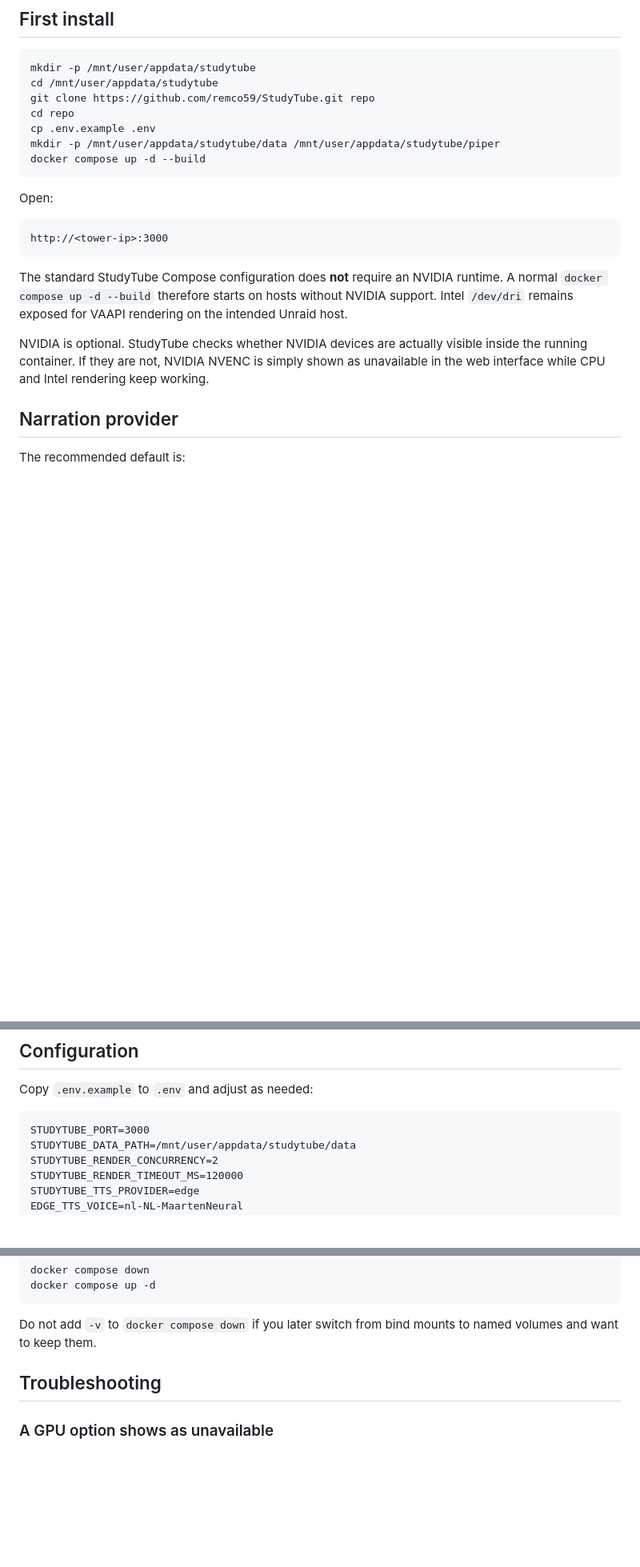
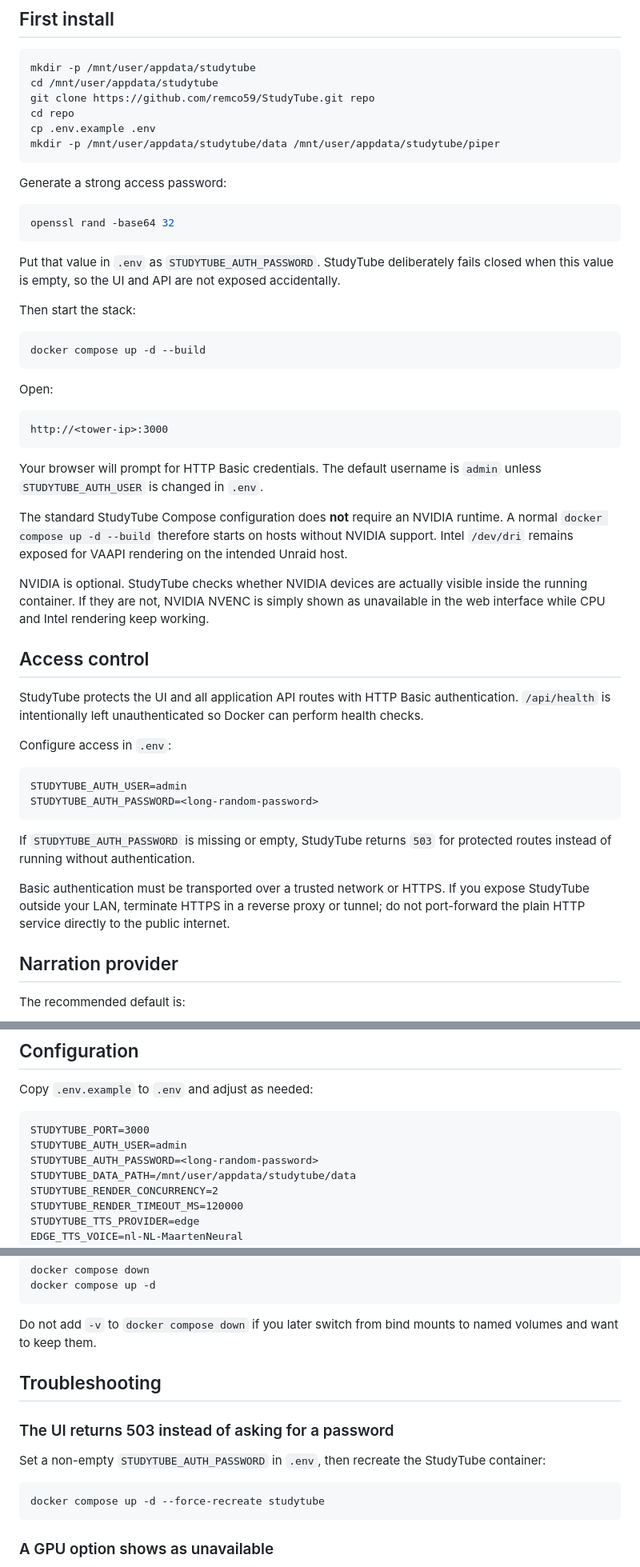
Before and after one commit to remco59/StudyTube, a Markdown page: docs/UNRAID.md, 3 parts joined by grey strips. Shown at 80% size. GitHub-like rendering; blank space fills up the shorter version.

Commit message:
Document StudyTube authentication and secure deployment

````diff
--- a/docs/UNRAID.md
+++ b/docs/UNRAID.md
@@ -28,6 +28,19 @@ git clone https://github.com/remco59/StudyTube.git repo
 cd repo
 cp .env.example .env
 mkdir -p /mnt/user/appdata/studytube/data /mnt/user/appdata/studytube/piper
+```
+
+Generate a strong access password:
+
+```bash
+openssl rand -base64 32
+```
+
+Put that value in `.env` as `STUDYTUBE_AUTH_PASSWORD`. StudyTube deliberately fails closed when this value is empty, so the UI and API are not exposed accidentally.
+
+Then start the stack:
+
+```bash
 docker compose up -d --build
 ```
 
@@ -37,9 +50,26 @@ Open:
 http://<tower-ip>:3000
 ```
 
+Your browser will prompt for HTTP Basic credentials. The default username is `admin` unless `STUDYTUBE_AUTH_USER` is changed in `.env`.
+
 The standard StudyTube Compose configuration does **not** require an NVIDIA runtime. A normal `docker compose up -d --build` therefore starts on hosts without NVIDIA support. Intel `/dev/dri` remains exposed for VAAPI rendering on the intended Unraid host.
 
 NVIDIA is optional. StudyTube checks whether NVIDIA devices are actually visible inside the running container. If they are not, NVIDIA NVENC is simply shown as unavailable in the web interface while CPU and Intel rendering keep working.
+
+## Access control
+
+StudyTube protects the UI and all application API routes with HTTP Basic authentication. `/api/health` is intentionally left unauthenticated so Docker can perform health checks.
+
+Configure access in `.env`:
+
+```dotenv
+STUDYTUBE_AUTH_USER=admin
+STUDYTUBE_AUTH_PASSWORD=<long-random-password>
+```
+
+If `STUDYTUBE_AUTH_PASSWORD` is missing or empty, StudyTube returns `503` for protected routes instead of running without authentication.
+
+Basic authentication must be transported over a trusted network or HTTPS. If you expose StudyTube outside your LAN, terminate HTTPS in a reverse proxy or tunnel; do not port-forward the plain HTTP service directly to the public internet.
 
 ## Narration provider
 
@@ -92,6 +122,8 @@ Copy `.env.example` to `.env` and adjust as needed:
 
 ```dotenv
 STUDYTUBE_PORT=3000
+STUDYTUBE_AUTH_USER=admin
+STUDYTUBE_AUTH_PASSWORD=<long-random-password>
 STUDYTUBE_DATA_PATH=/mnt/user/appdata/studytube/data
 STUDYTUBE_RENDER_CONCURRENCY=2
 STUDYTUBE_RENDER_TIMEOUT_MS=120000
@@ -174,6 +206,14 @@ Do not add `-v` to `docker compose down` if you later switch from bind mounts to
 
 ## Troubleshooting
 
+### The UI returns 503 instead of asking for a password
+
+Set a non-empty `STUDYTUBE_AUTH_PASSWORD` in `.env`, then recreate the StudyTube container:
+
+```bash
+docker compose up -d --force-recreate studytube
+```
+
 ### A GPU option shows as unavailable
 
 Open the Render step and press **Detect** again. For Intel, verify `/dev/dri` exists inside the container. For NVIDIA, verify an NVIDIA device is actually exposed inside the container. StudyTube deliberately disables unavailable engines instead of silently falling back to CPU.
````
